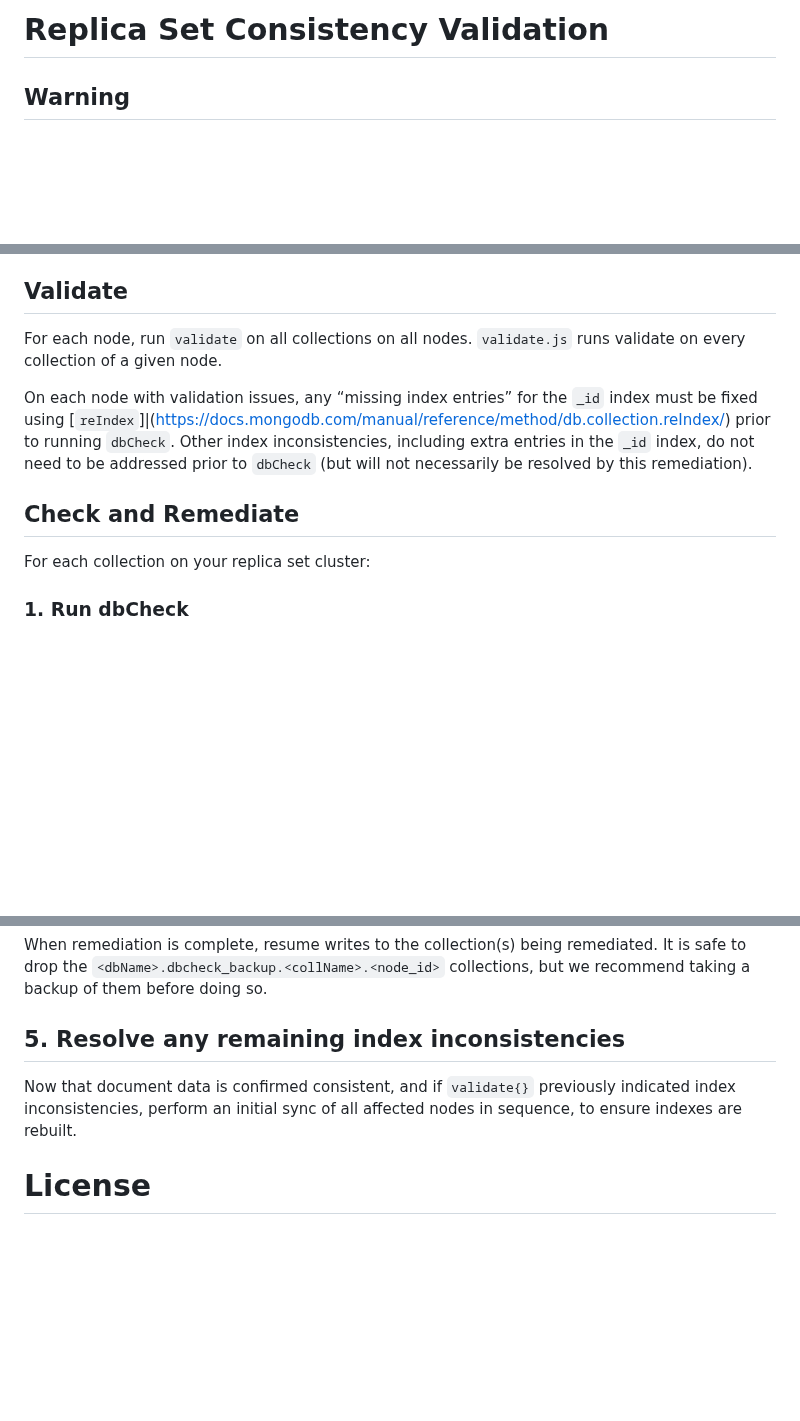
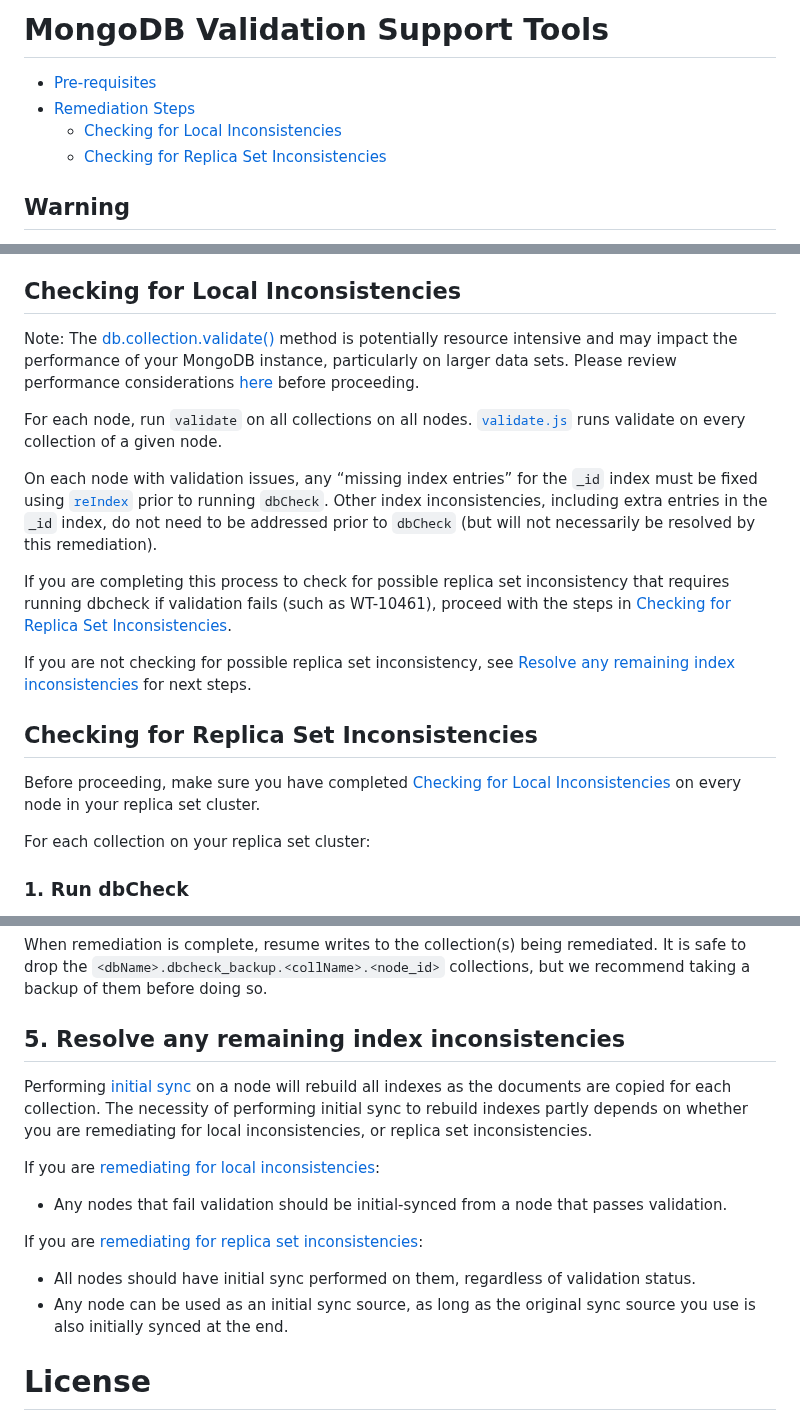
Before and after one commit to mongodb/support-tools, a Markdown page: replset-consistency/README.md, 3 parts joined by grey strips. Rendered like a GitHub page; blank space fills up the shorter version.

Commit message:
* Update replset-consistency README.md
Add additional notes and directions for validating / when to run dbcheck

* Update replset-consistency README.md - fix validate{} to ()

* Add reviewed changes to README.md in replset-consistency

* remove trailing asterisk from README.md in replset-consistency

* Add clarifications for repl/local inconsistency remediation in README.md

* Clarify initial sync step 5 in README.md

Fix links to https://www.mongodb.com/docs/manual/reference/method/db.collection.validate/

Fix anchor link to #5-resolve-any-remaining-index-inconsistencies

```diff
--- a/replset-consistency/README.md
+++ b/replset-consistency/README.md
@@ -1,4 +1,8 @@
-# Replica Set Consistency Validation
+# MongoDB Validation Support Tools
+* [Pre-requisites](#pre-requisites)
+* [Remediation Steps](#remediation-steps)
+   * [Checking for Local Inconsistencies](#checking-for-local-inconsistencies)
+   * [Checking for Replica Set Inconsistencies](#checking-for-replica-set-inconsistencies)
 
 ## Warning
 
@@ -104,13 +109,22 @@ The overall high level process is:
     1. Optionally, re-run `dbCheck` to confirm consistency
     1. Resume writes to the collection.
 
-## Validate
+## Checking for Local Inconsistencies
 
-For each node, run `validate` on all collections on all nodes. `validate.js` runs validate on every collection of a given node.
+Note: The [db.collection.validate()](https://www.mongodb.com/docs/manual/reference/method/db.collection.validate/) method is potentially resource intensive and may impact the performance of your MongoDB instance, particularly on larger data sets. Please review performance considerations [here](https://www.mongodb.com/docs/manual/reference/method/db.collection.validate/#performance) before proceeding.
 
-On each node with validation issues, any “missing index entries” for the `_id` index must be fixed using [`reIndex`]|(https://docs.mongodb.com/manual/reference/method/db.collection.reIndex/) prior to running `dbCheck`. Other index inconsistencies, including extra entries in the `_id` index, do not need to be addressed prior to `dbCheck` (but will not necessarily be resolved by this remediation).
+For each node, run `validate` on all collections on all nodes. [`validate.js`](https://github.com/mongodb/support-tools/blob/master/replset-consistency/validate.js) runs validate on every collection of a given node.
 
-## Check and Remediate
+On each node with validation issues, any “missing index entries” for the `_id` index must be fixed using [`reIndex`](https://docs.mongodb.com/manual/reference/method/db.collection.reIndex/) prior to running `dbCheck`. Other index inconsistencies, including extra entries in the `_id` index, do not need to be addressed prior to `dbCheck` (but will not necessarily be resolved by this remediation).
+
+If you are completing this process to check for possible replica set inconsistency that requires running dbcheck if validation fails (such as WT-10461), proceed with the steps in [Checking for Replica Set Inconsistencies](#Checking-for-Replica-Set-Inconsistencies).
+
+If you are not checking for possible replica set inconsistency, see [Resolve any remaining index inconsistencies](#5-resolve-any-remaining-index-inconsistencies) for next steps.
+
+
+## Checking for Replica Set Inconsistencies
+
+Before proceeding, make sure you have completed [Checking for Local Inconsistencies](#Checking-for-Local-Inconsistencies) on every node in your replica set cluster.
 
 For each collection on your replica set cluster:
 
@@ -231,8 +245,15 @@ db.getSiblingDB("<dbName>").runCommand({dbCheck: "<collName>", minKey: <key_0>,
 When remediation is complete, resume writes to the collection(s) being remediated. It is safe to drop the `<dbName>.dbcheck_backup.<collName>.<node_id>` collections, but we recommend taking a backup of them before doing so.
 
 ## 5. Resolve any remaining index inconsistencies
+Performing [initial sync](https://www.mongodb.com/docs/manual/core/replica-set-sync/) on a node will rebuild all indexes as the documents are copied for each collection.
+The necessity of performing initial sync to rebuild indexes partly depends on whether you are remediating for local inconsistencies, or replica set inconsistencies.
 
-Now that document data is confirmed consistent, and if `validate{}` previously indicated index inconsistencies, perform an initial sync of all affected nodes in sequence, to ensure indexes are rebuilt.
+If you are [remediating for local inconsistencies](#checking-for-local-inconsistencies):
+* Any nodes that fail validation should be initial-synced from a node that passes validation.
+
+If you are [remediating for replica set inconsistencies](#checking-for-replica-set-inconsistencies):
+* All nodes should have initial sync performed on them, regardless of validation status.
+* Any node can be used as an initial sync source, as long as the original sync source you use is also initially synced at the end.
 
 # License
 
```
Also changed, not shown: other parts of replset-consistency/README.md (+1 -0 lines).
